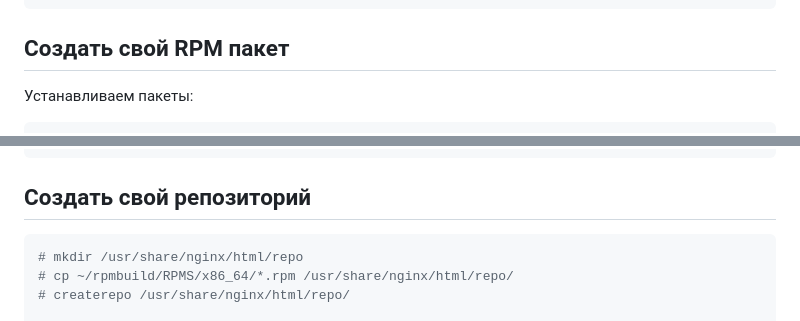
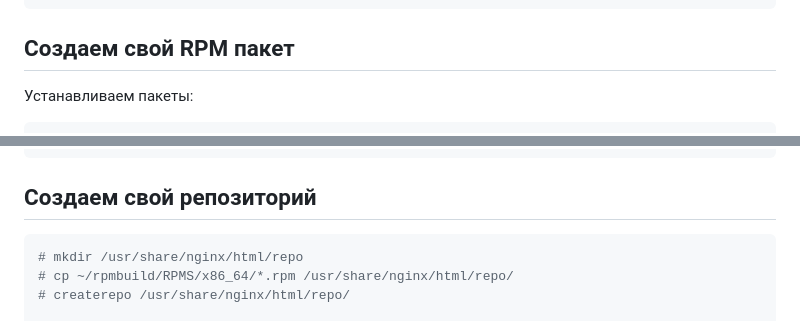
Before and after one commit to slako68/Otus.Linux.Professional, a Markdown page: hw06/README.md, 2 parts joined by grey strips. GitHub-like rendering.

Commit message:
update hw06

````diff
--- a/hw06/README.md
+++ b/hw06/README.md
@@ -34,7 +34,7 @@ Vagrant.configure("2") do |config|
 end
 ```
 
-## Создать свой RPM пакет
+## Создаем свой RPM пакет
 
 Устанавливаем пакеты:
 
@@ -118,7 +118,7 @@ cmake --build . --config Release -j 2 --target brotlienc
              └─14935 "nginx: worker process"
 ```
 
-## Создать свой репозиторий
+## Создаем свой репозиторий
 
 ```console
 # mkdir /usr/share/nginx/html/repo
````
